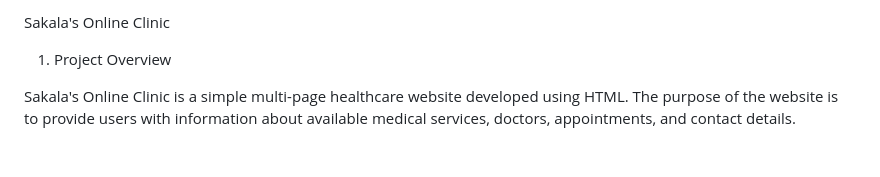
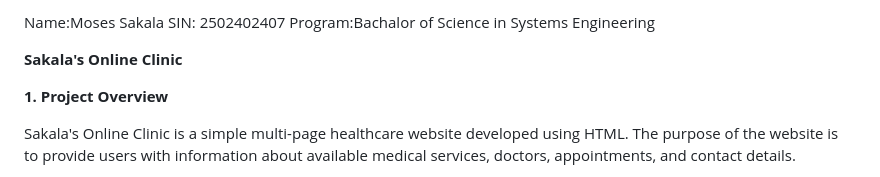
Before and after one commit to sakalamoses706-collab/sakala-online-clinic, a Markdown page: README.md, the part around the change. Drawn GitHub-style; blank space fills up the shorter version.

```diff
--- a/README.md
+++ b/README.md
@@ -1,6 +1,13 @@
-Sakala's Online Clinic
+Name:Moses Sakala
+SIN: 2502402407
+Program:Bachalor of Science in Systems Engineering
 
-1. Project Overview
+
+
+**Sakala's Online Clinic**
+
+
+**1. Project Overview**
 
 Sakala's Online Clinic is a simple multi-page healthcare website developed using HTML. The purpose of the website is to provide users with information about available medical services, doctors, appointments, and contact details.
 
```
